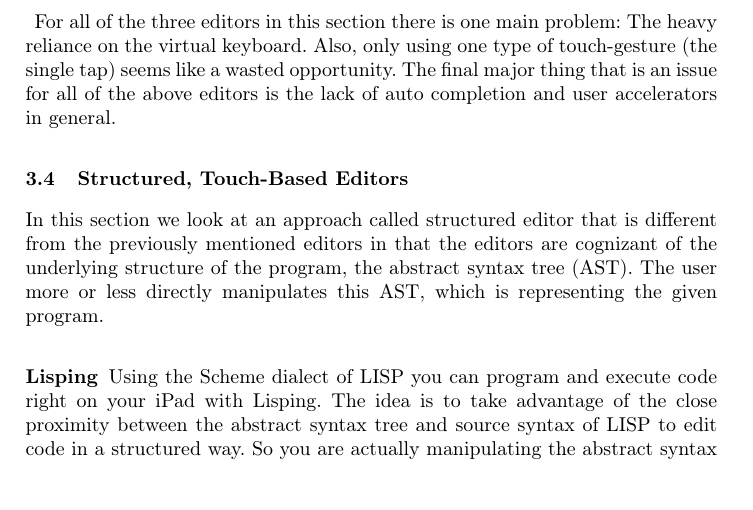
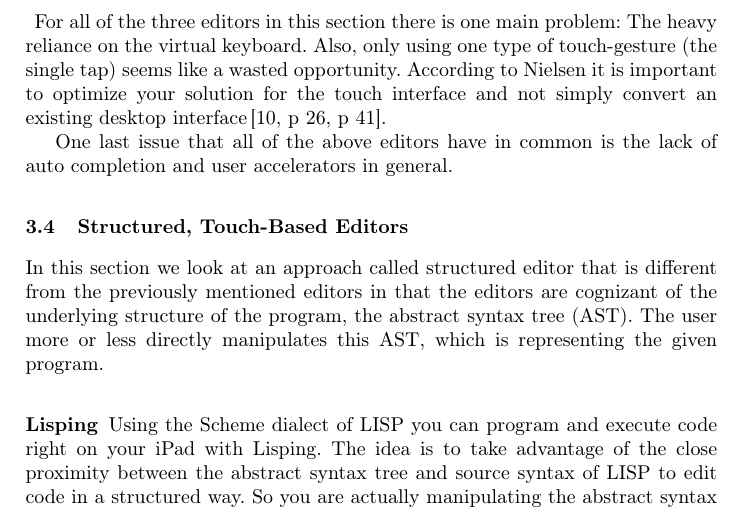
Before and after one commit to nicolaidahl/TouchBasedIdris, a LaTeX thesis (Documents/Report/Touch Based Idris.tex, which reads Documents/Report/sections/03.Analysis.tex): part of page 10 of 20, cut so that both start at the same text, the shorter picture padded with empty space. Compiled offline with pdfLaTeX.

Commit message:
Added points from the google doc called Main Points

```diff
--- a/Documents/Report/sections/03.Analysis.tex
+++ b/Documents/Report/sections/03.Analysis.tex
@@ -155,8 +155,12 @@
 
 \paragraph{}
 
-For all of the three editors in this section there is one main problem: The heavy reliance on the virtual keyboard. Also, only using one type of touch-gesture (the single tap) seems like a wasted opportunity. The final major thing that is an issue for all of the above editors is the lack of auto completion and user accelerators in general.
+For all of the three editors in this section there is one main problem: The heavy reliance on the virtual keyboard. Also, only using one type of touch-gesture (the single tap) seems like a wasted opportunity.
+According to Nielsen it is important to optimize your solution for the touch
+interface and not simply convert an existing desktop interface\,\cite[p 26, p
+41]{nielsen2013mobile}.
 
+One last issue that all of the above editors have in common is the lack of auto completion and user accelerators in general.
 
 \subsection{Structured, Touch-Based Editors}
 In this section we look at an approach called structured editor that is different from the previously mentioned editors in that the editors are cognizant of the underlying structure of the program, the abstract syntax tree (AST). The user more or less directly manipulates this AST, which is representing the given program.
```
Also changed, not shown: Documents/Report/sections/04.Requirements.tex (+0 -16 lines), Documents/Report/sections/05.Initial.tex (+11 -0 lines).
